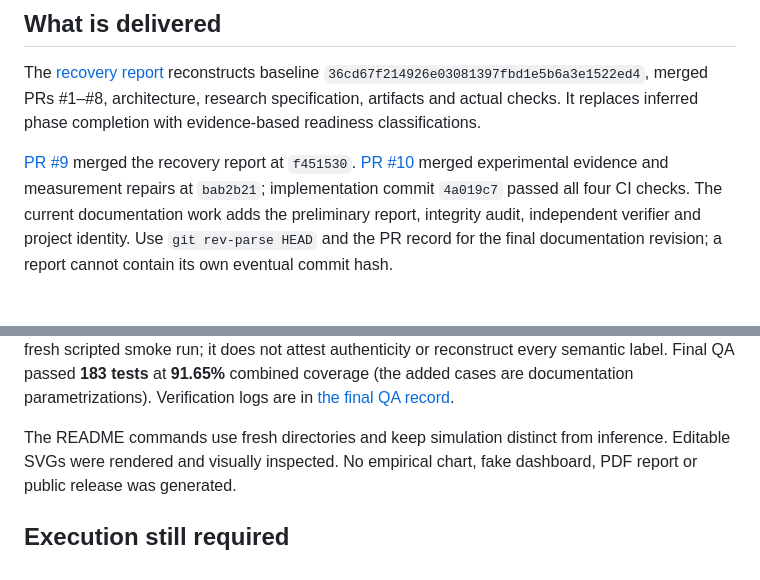
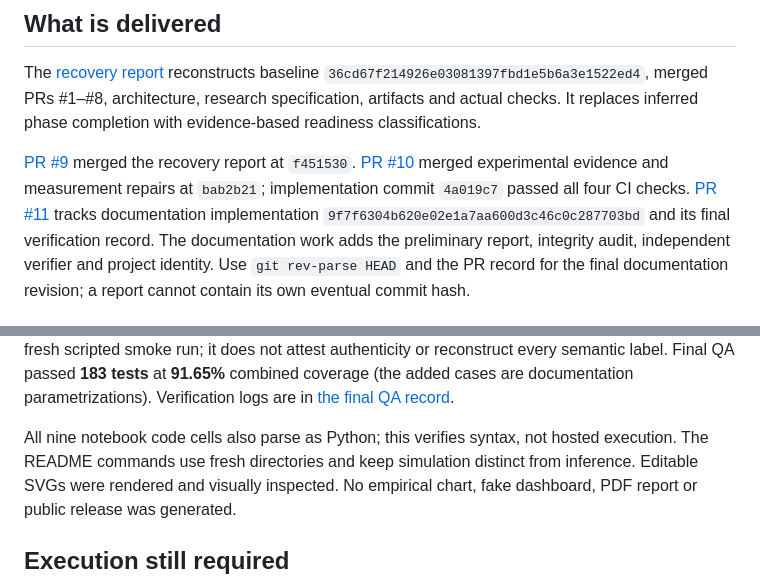
Before and after one commit to Yug-More/memoryfence, a Markdown page: docs/FINAL_PROJECT_HANDOFF.md, 2 parts joined by grey strips. Drawn GitHub-style.

Commit message:
docs: record handoff PR and notebook syntax verification

```diff
--- a/docs/FINAL_PROJECT_HANDOFF.md
+++ b/docs/FINAL_PROJECT_HANDOFF.md
@@ -12,7 +12,9 @@ completion with evidence-based readiness classifications.
 [PR #9](https://github.com/Yug-More/memoryfence/pull/9) merged the recovery report
 at `f451530`. [PR #10](https://github.com/Yug-More/memoryfence/pull/10) merged
 experimental evidence and measurement repairs at `bab2b21`; implementation commit
-`4a019c7` passed all four CI checks. The current documentation work adds the
+`4a019c7` passed all four CI checks. [PR #11](https://github.com/Yug-More/memoryfence/pull/11) tracks documentation
+implementation `9f7f6304b620e02e1a7aa600d3c46c0c287703bd` and its final verification
+record. The documentation work adds the
 preliminary report, integrity audit, independent verifier and project identity.
 Use `git rev-parse HEAD` and the PR record for the final documentation revision;
 a report cannot contain its own eventual commit hash.
@@ -70,7 +72,8 @@ Final QA passed **183 tests** at **91.65%** combined coverage (the added cases a
 documentation parametrizations). Verification logs are in
 [the final QA record](verification/2026-10-24/handoff-tests.txt).
 
-The README commands use fresh directories and keep simulation distinct from
+All nine notebook code cells also parse as Python; this verifies syntax, not hosted
+execution. The README commands use fresh directories and keep simulation distinct from
 inference. Editable SVGs were rendered and visually inspected. No empirical chart,
 fake dashboard, PDF report or public release was generated.
 
```
